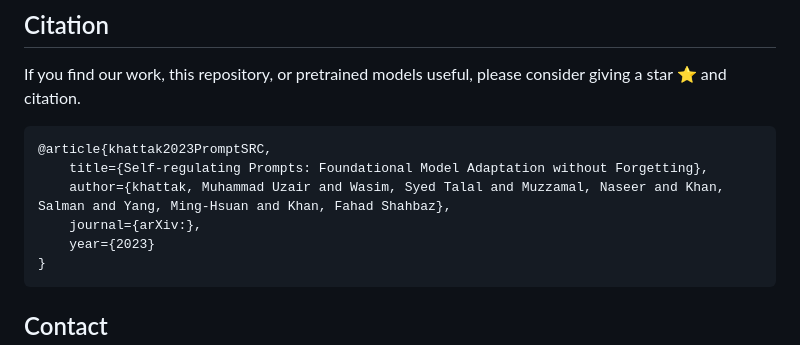
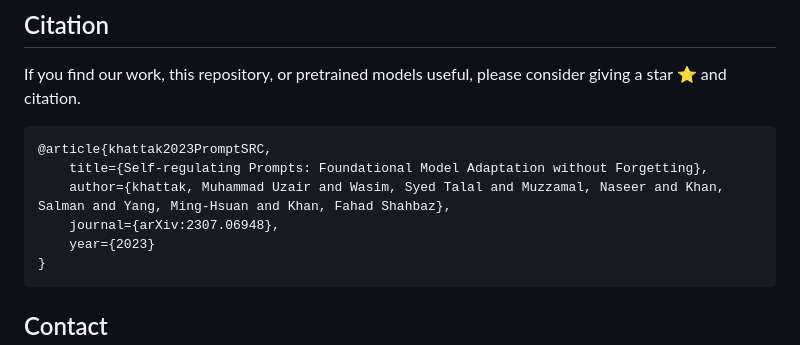
Before and after one commit to muzairkhattak/PromptSRC, a Markdown page: README.md, the part around the change printed below. Drawn GitHub-style.

````diff
--- a/README.md
+++ b/README.md
@@ -143,7 +143,7 @@ If you find our work, this repository, or pretrained models useful, please consi
 @article{khattak2023PromptSRC,
     title={Self-regulating Prompts: Foundational Model Adaptation without Forgetting},
     author={khattak, Muhammad Uzair and Wasim, Syed Talal and Muzzamal, Naseer and Khan, Salman and Yang, Ming-Hsuan and Khan, Fahad Shahbaz},
-    journal={arXiv:},
+    journal={arXiv:2307.06948},
     year={2023}
 }
 ```
````
Also changed, not shown: other parts of README.md (+5 -5 lines).
